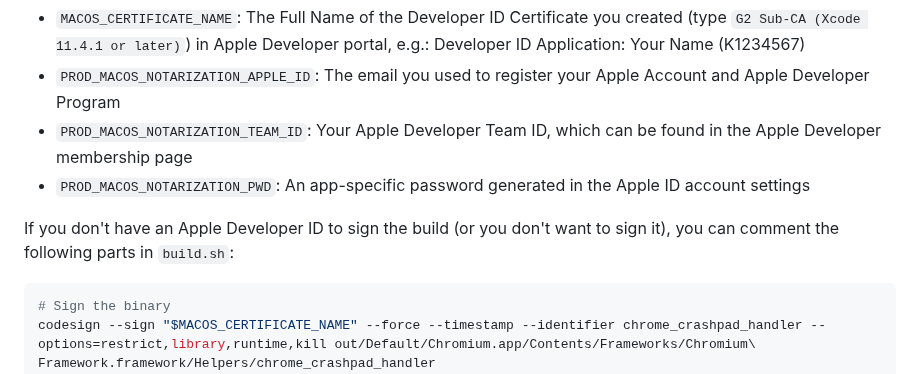
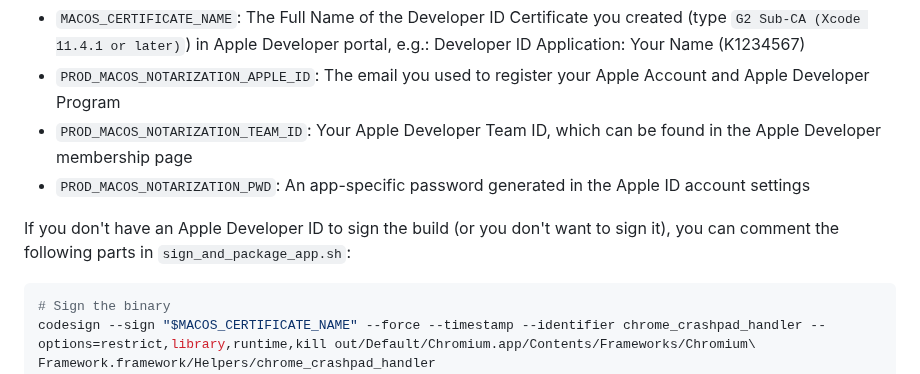
Before and after one commit to ZynclaveTech/tarka-browser, a Markdown page: README.md, the part around the change. Drawn GitHub-style.

Commit message:
Fix typo in the readme.md file (#275)

````diff
--- a/README.md
+++ b/README.md
@@ -91,7 +91,7 @@ If you want to notarize the build, you need to have an Apple Developer ID and a
 - `PROD_MACOS_NOTARIZATION_TEAM_ID`: Your Apple Developer Team ID, which can be found in the Apple Developer membership page
 - `PROD_MACOS_NOTARIZATION_PWD`: An app-specific password generated in the Apple ID account settings
 
-If you don't have an Apple Developer ID to sign the build (or you don't want to sign it), you can comment the following parts in `build.sh`:
+If you don't have an Apple Developer ID to sign the build (or you don't want to sign it), you can comment the following parts in `sign_and_package_app.sh`:
 
 ```sh
 # Sign the binary
````
